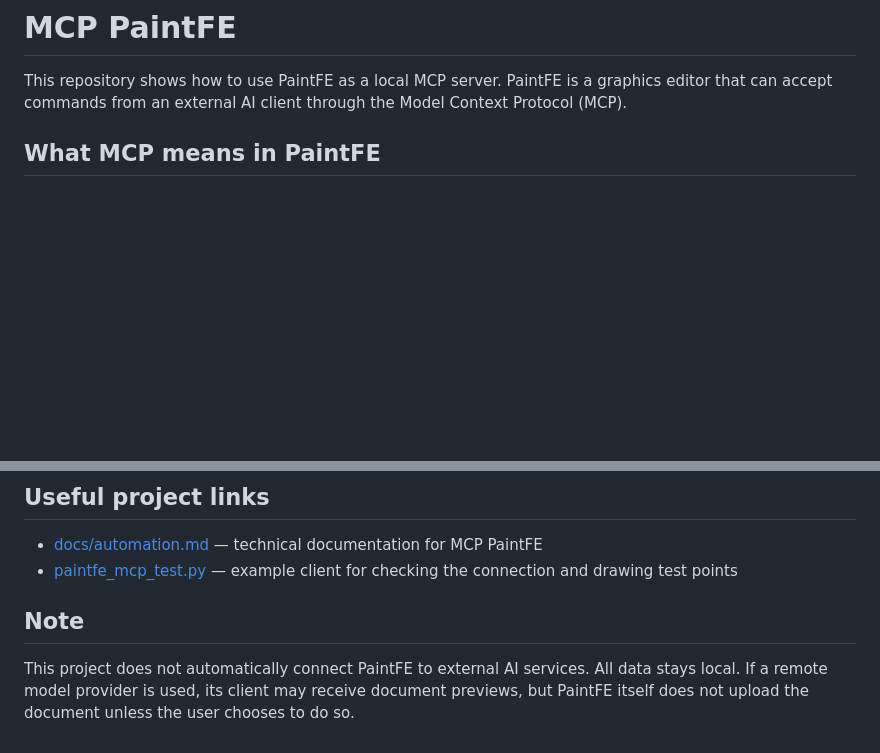
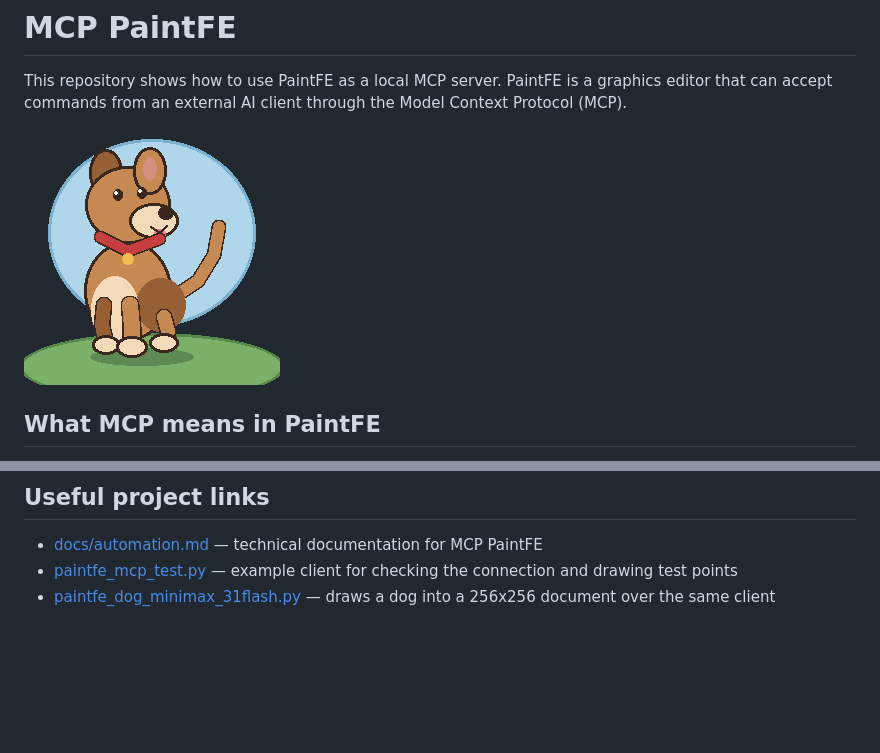
Before and after one commit to unreal79/MCP-PaintFE, a Markdown page: README.md, 2 parts joined by grey strips. GitHub-like rendering; pictures changed too: output/dog_minimax_31flash.png (added); blank space fills up the shorter version.

```diff
--- a/README.md
+++ b/README.md
@@ -1,6 +1,8 @@
 # MCP PaintFE
 
 This repository shows how to use PaintFE as a local MCP server. PaintFE is a graphics editor that can accept commands from an external AI client through the Model Context Protocol (MCP).
+
+![Dog as drawn by MiniMax 3.1 Flash](output/dog_minimax_31flash.png)
 
 ## What MCP means in PaintFE
 
@@ -107,7 +136,4 @@ The script launches `PaintFE.exe --mcp` as a child process. In this mode, the ap
 
 - [docs/automation.md](docs/automation.md) — technical documentation for MCP PaintFE
 - [paintfe_mcp_test.py](paintfe_mcp_test.py) — example client for checking the connection and drawing test points
-
-## Note
-
-This project does not automatically connect PaintFE to external AI services. All data stays local. If a remote model provider is used, its client may receive document previews, but PaintFE itself does not upload the document unless the user chooses to do so.
+- [paintfe_dog_minimax_31flash.py](paintfe_dog_minimax_31flash.py) — draws a dog into a 256x256 document over the same client
```
Also changed, not shown: other parts of README.md (+27 -0 lines), 6 other files.
